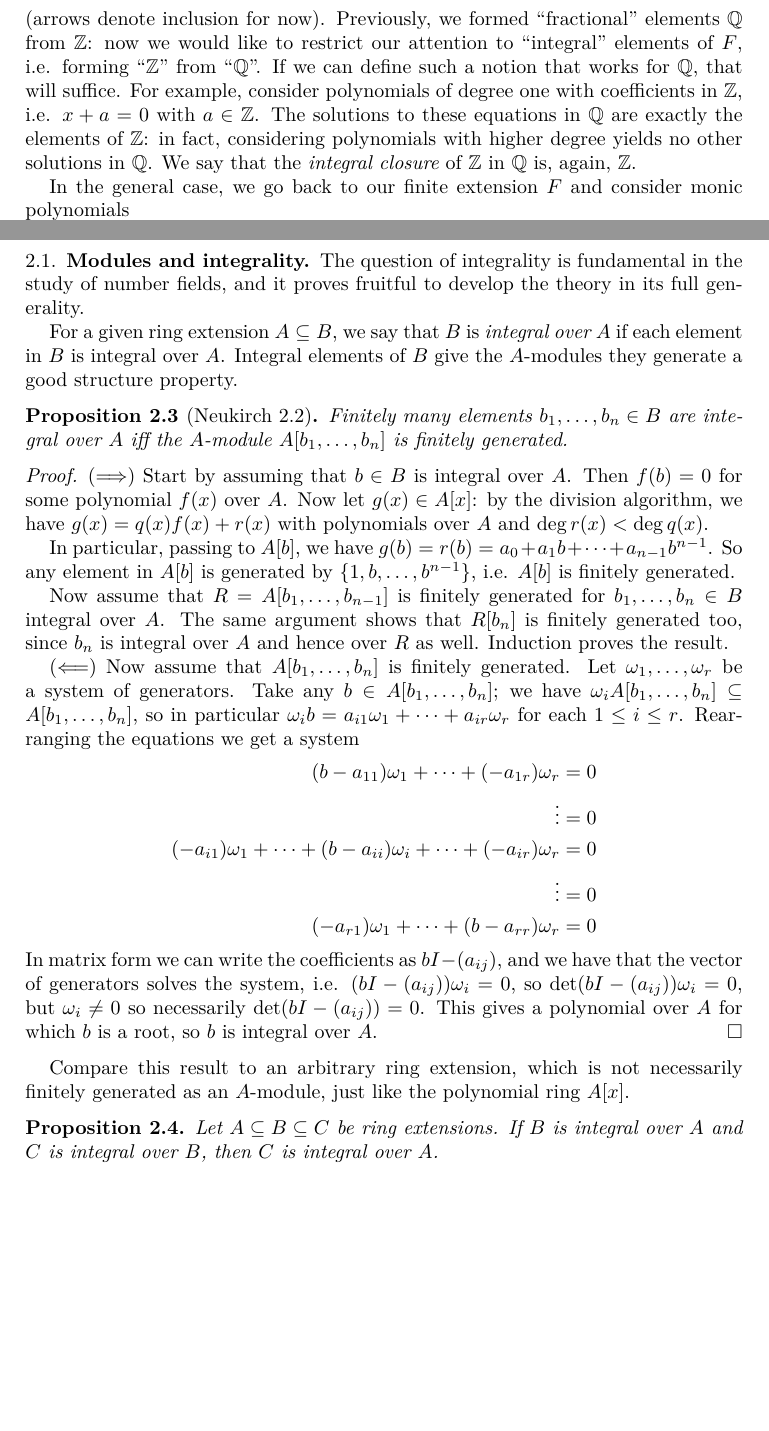
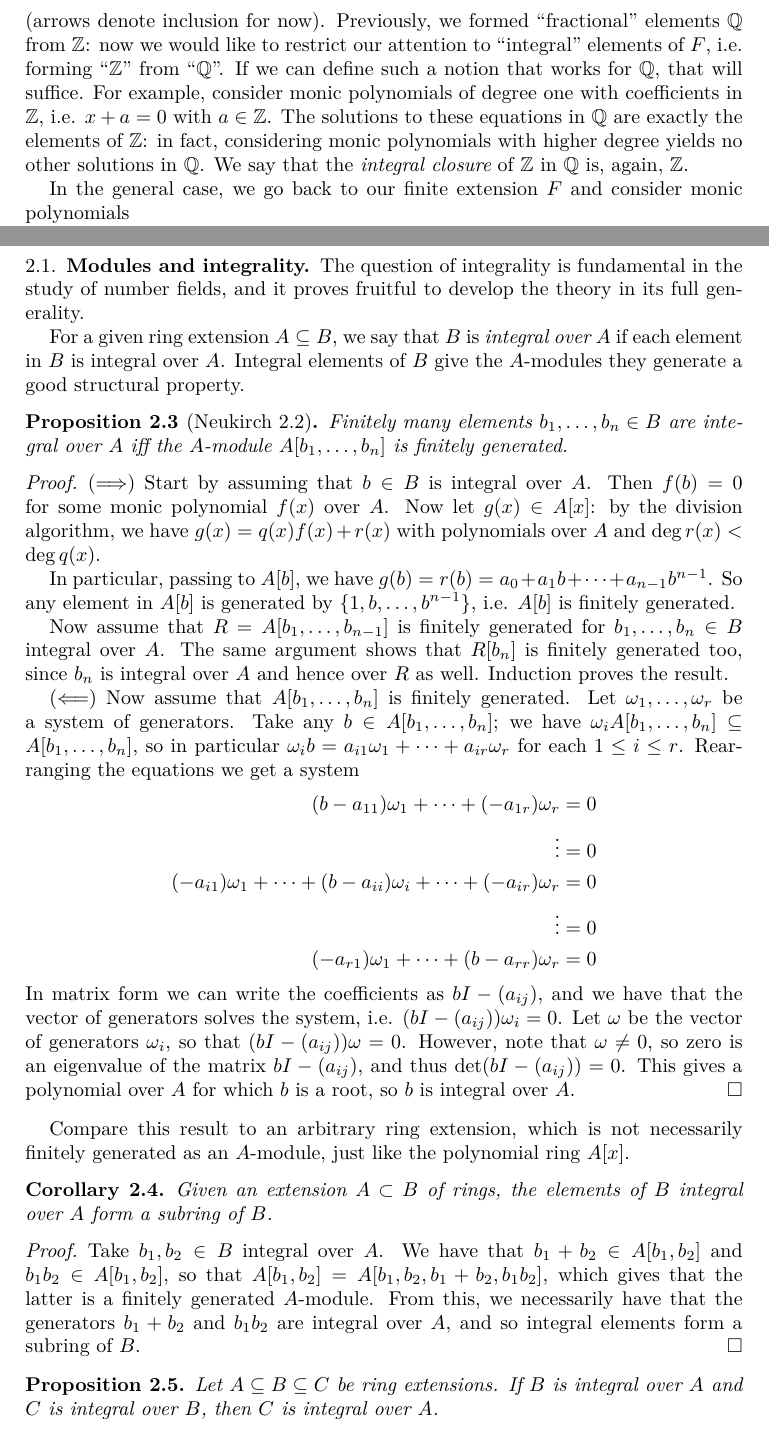
Before and after one commit to aszkid/number_theory, a LaTeX paper (main.tex, which reads afields.tex): two parts of pages 4 and 5 of 27 before the commit and two parts of pages 4 and 5 of 28 after it, joined at a grey line, cut so that both start at the same text, the shorter picture padded with empty space. Compiled offline with XeLaTeX.

Commit message:
Work on afields

```diff
--- a/afields.tex
+++ b/afields.tex
@@ -11,7 +11,7 @@ Algebra turns this into a rigurous process. We start with the rational numbers,
 	\bbZ \arrow[r] & \bbQ \arrow[u]
 \end{tikzcd}
 \end{center}
-(arrows denote inclusion for now). Previously, we formed ``fractional'' elements $\bbQ$ from $\bbZ$: now we would like to restrict our attention to ``integral'' elements of $F$, i.e. forming ``$\bbZ$'' from ``$\bbQ$''. If we can define such a notion that works for $\bbQ$, that will suffice. For example, consider polynomials of degree one with coefficients in $\bbZ$, i.e. $x+a=0$ with $a\in\bbZ$. The solutions to these equations in $\bbQ$ are exactly the elements of $\bbZ$: in fact, considering polynomials with higher degree yields no other solutions in $\bbQ$. We say that the \emph{integral closure} of $\bbZ$ in $\bbQ$ is, again, $\bbZ$.
+(arrows denote inclusion for now). Previously, we formed ``fractional'' elements $\bbQ$ from $\bbZ$: now we would like to restrict our attention to ``integral'' elements of $F$, i.e. forming ``$\bbZ$'' from ``$\bbQ$''. If we can define such a notion that works for $\bbQ$, that will suffice. For example, consider monic polynomials of degree one with coefficients in $\bbZ$, i.e. $x+a=0$ with $a\in\bbZ$. The solutions to these equations in $\bbQ$ are exactly the elements of $\bbZ$: in fact, considering monic polynomials with higher degree yields no other solutions in $\bbQ$. We say that the \emph{integral closure} of $\bbZ$ in $\bbQ$ is, again, $\bbZ$.
 
 In the general case, we go back to our finite extension $F$ and consider monic polynomials
 \[
@@ -45,13 +45,13 @@ and, from a more algebraic point of view,
 
 The question of integrality is fundamental in the study of number fields, and it proves fruitful to develop the theory in its full generality.
 
-For a given ring extension $A\subseteq B$, we say that $B$ is \emph{integral over $A$} if each element in $B$ is integral over $A$. Integral elements of $B$ give the $A$-modules they generate a good structure property.
+For a given ring extension $A\subseteq B$, we say that $B$ is \emph{integral over $A$} if each element in $B$ is integral over $A$. Integral elements of $B$ give the $A$-modules they generate a good structural property.
 
 \begin{prop}[Neukirch 2.2]
 	Finitely many elements $b_1,\dots,b_n\in B$ are integral over $A$ iff the $A$-module $A[b_1,\dots,b_n]$ is finitely generated.
 \end{prop}
 \begin{proof}
-	($\Longrightarrow$) Start by assuming that $b\in B$ is integral over $A$. Then $f(b)=0$ for some polynomial $f(x)$ over $A$. Now let $g(x)\in A[x]$: by the division algorithm, we have $g(x)=q(x)f(x)+r(x)$ with polynomials over $A$ and $\deg r(x) < \deg q(x)$.
+	($\Longrightarrow$) Start by assuming that $b\in B$ is integral over $A$. Then $f(b)=0$ for some monic polynomial $f(x)$ over $A$. Now let $g(x)\in A[x]$: by the division algorithm, we have $g(x)=q(x)f(x)+r(x)$ with polynomials over $A$ and $\deg r(x) < \deg q(x)$.
 
 	In particular, passing to $A[b]$, we have $g(b)=r(b)=a_0+a_1b+\cdots+a_{n-1}b^{n-1}$. So any element in $A[b]$ is generated by $\{1,b,\dots,b^{n-1}\}$, i.e. $A[b]$ is finitely generated.
 
@@ -65,10 +65,17 @@ For a given ring extension $A\subseteq B$, we say that $B$ is \emph{integral ove
 		\vdots &= 0\\
 		(-a_{r1})\omega_1 + \cdots + (b-a_{rr})\omega_r &= 0
 	\end{align*}
-	In matrix form we can write the coefficients as $bI - (a_{ij})$, and we have that the vector of generators solves the system, i.e. $(bI-(a_{ij}))\omega_i = 0$, so $\det(bI-(a_{ij}))\omega_i = 0$, but $\omega_i\neq 0$ so necessarily $\det(bI-(a_{ij}))=0$. This gives a polynomial over $A$ for which $b$ is a root, so $b$ is integral over $A$.
+	In matrix form we can write the coefficients as $bI - (a_{ij})$, and we have that the vector of generators solves the system, i.e. $(bI-(a_{ij}))\omega_i = 0$. Let $\omega$ be the vector of generators $\omega_i$, so that $(bI-(a_{ij}))\omega = 0$. However, note that $\omega\neq 0$, so zero is an eigenvalue of the matrix $bI-(a_{ij})$, and thus $\det(bI-(a_{ij}))=0$. This gives a polynomial over $A$ for which $b$ is a root, so $b$ is integral over $A$.
 \end{proof}
 
 Compare this result to an arbitrary ring extension, which is not necessarily finitely generated as an $A$-module, just like the polynomial ring $A[x]$.
+
+\begin{cor}
+	Given an extension $A\subset B$ of rings, the elements of $B$ integral over $A$ form a subring of $B$.
+\end{cor}
+\begin{proof}
+	Take $b_1,b_2\in B$ integral over $A$. We have that $b_1+b_2\in A[b_1,b_2]$ and $b_1b_2\in A[b_1,b_2]$, so that $A[b_1,b_2]=A[b_1,b_2,b_1+b_2,b_1b_2]$, which gives that the latter is a finitely generated $A$-module. From this, we necessarily have that the generators $b_1+b_2$ and $b_1b_2$ are integral over $A$, and so integral elements form a subring of $B$.
+\end{proof}
 
 \begin{prop}
 	Let $A\subseteq B\subseteq C$ be ring extensions. If $B$ is integral over $A$ and $C$ is integral over $B$, then $C$ is integral over $A$.
```
Also changed, not shown: algebra.tex (+0 -5 lines), afields.tex (2 more changed lines).
